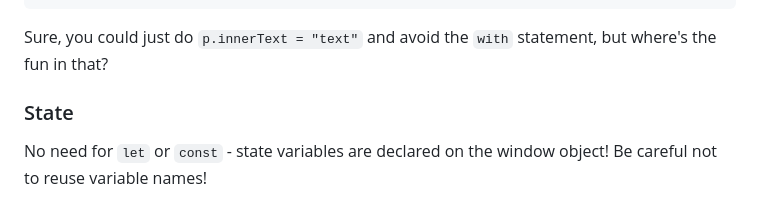
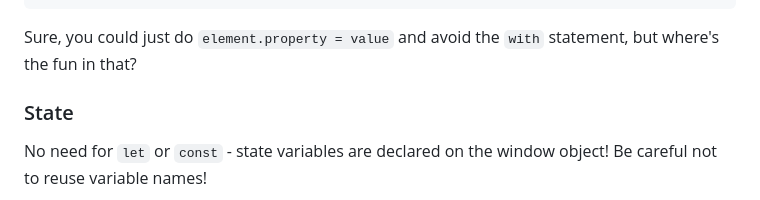
Before and after one commit to benarmstrongg/cursedui, a Markdown page: README.md, the part around the change. Rendered like a GitHub page.

Commit message:
spittin facts in da readme 2

````diff
--- a/README.md
+++ b/README.md
@@ -60,7 +60,7 @@ component(function counter($) {
 })
 ```
 
-Sure, you could just do `p.innerText = "text"` and avoid the `with` statement, but where's the fun in that?
+Sure, you could just do `element.property = value` and avoid the `with` statement, but where's the fun in that?
 
 ### State
 
````
